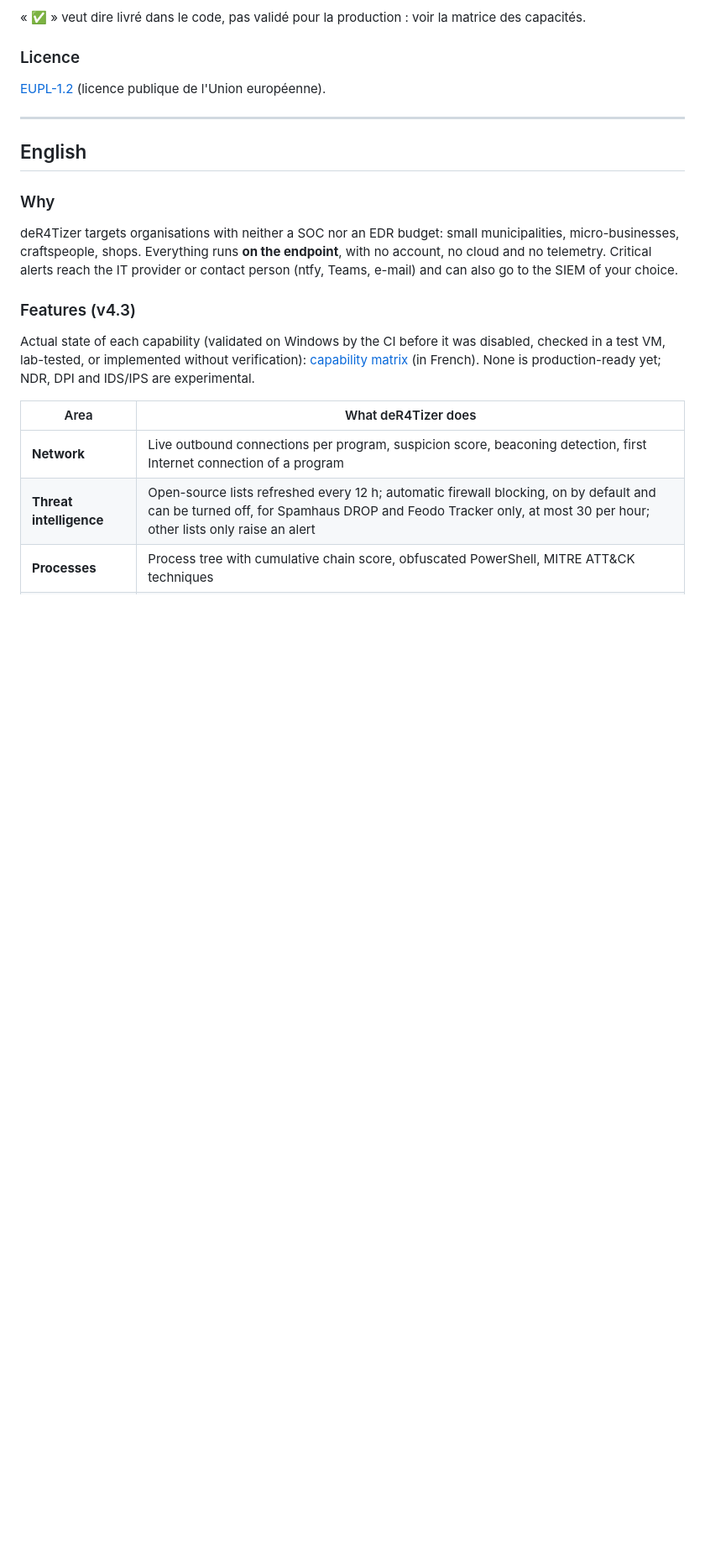
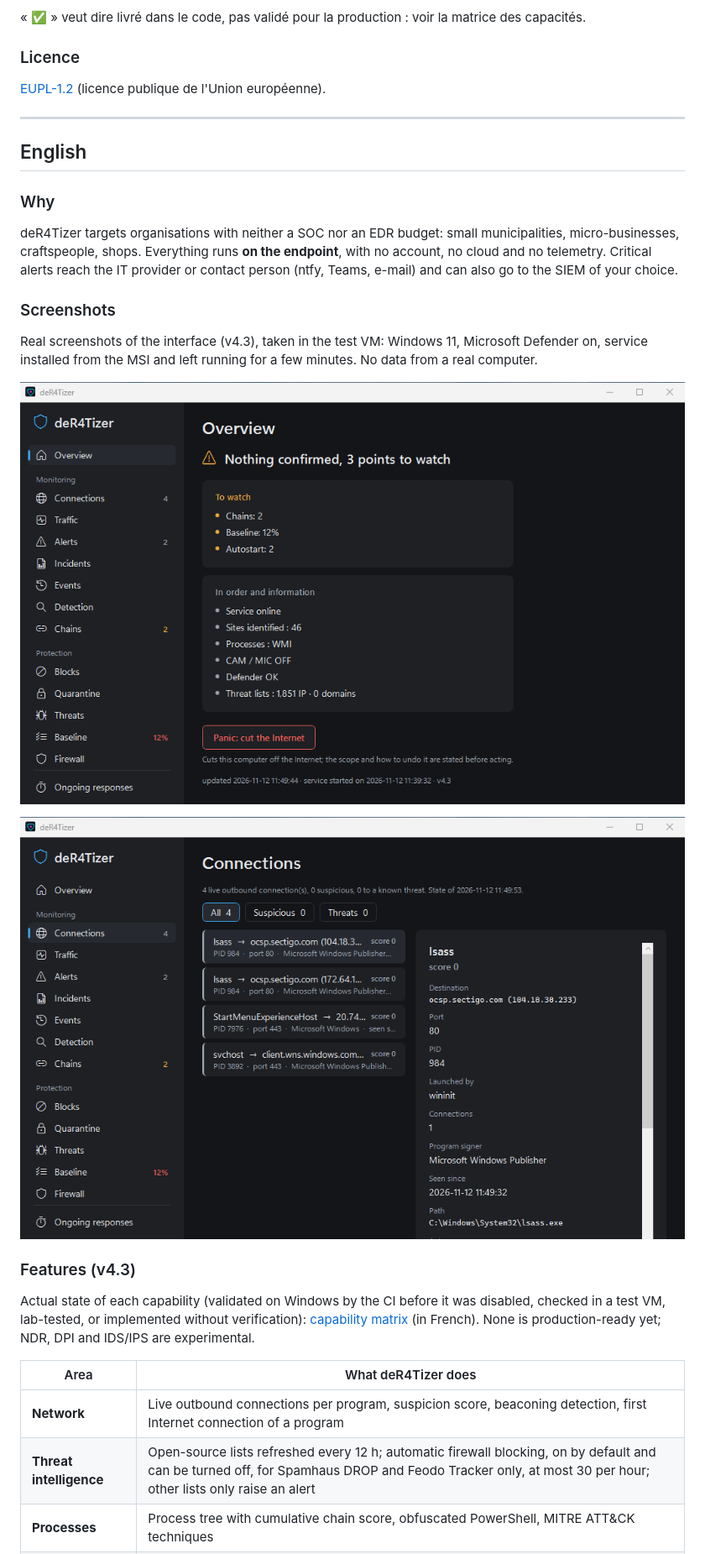
Before and after one commit to cryptobones-1337/deR4Tizer, a Markdown page: README.md, the part around one of its changes. Shown at 84% size. GitHub-like rendering; pictures changed too: docs/images/interface-en-connexions.png (added), docs/images/interface-en-vue-d-ensemble.png (added); blank space fills up the shorter version.

Commit message:
README : captures réelles de l'interface prises dans la VM de test (FR et EN)
Co-Authored-By: Claude Opus 5.5 <noreply@anthropic.com>

```diff
--- a/README.md
+++ b/README.md
@@ -220,6 +231,15 @@ pas signés, Windows affiche « éditeur inconnu » et les postes signalent les
 
 deR4Tizer targets organisations with neither a SOC nor an EDR budget: small municipalities, micro-businesses, craftspeople, shops. Everything runs **on the endpoint**, with no account, no cloud and no telemetry. Critical alerts reach the IT provider or contact person (ntfy, Teams, e-mail) and can also go to the SIEM of your choice.
 
+### Screenshots
+
+Real screenshots of the interface (v4.3), taken in the test VM: Windows 11, Microsoft Defender on, service installed
+from the MSI and left running for a few minutes. No data from a real computer.
+
+![Overview: computer status, points to watch, Panic button](docs/images/interface-en-vue-d-ensemble.png)
+
+![Connections: programs reaching the Internet, destination, signer, score](docs/images/interface-en-connexions.png)
+
 ### Features (v4.3)
 
 Actual state of each capability (validated on Windows by the CI before it was disabled, checked in a test VM, lab-tested, or implemented without verification):
```
Also changed, not shown: other parts of README.md (+11 -0 lines), docs/images/interface-fr-connexions.png (added), docs/images/interface-fr-sante.png (added), docs/images/interface-fr-vue-d-ensemble.png (added).
